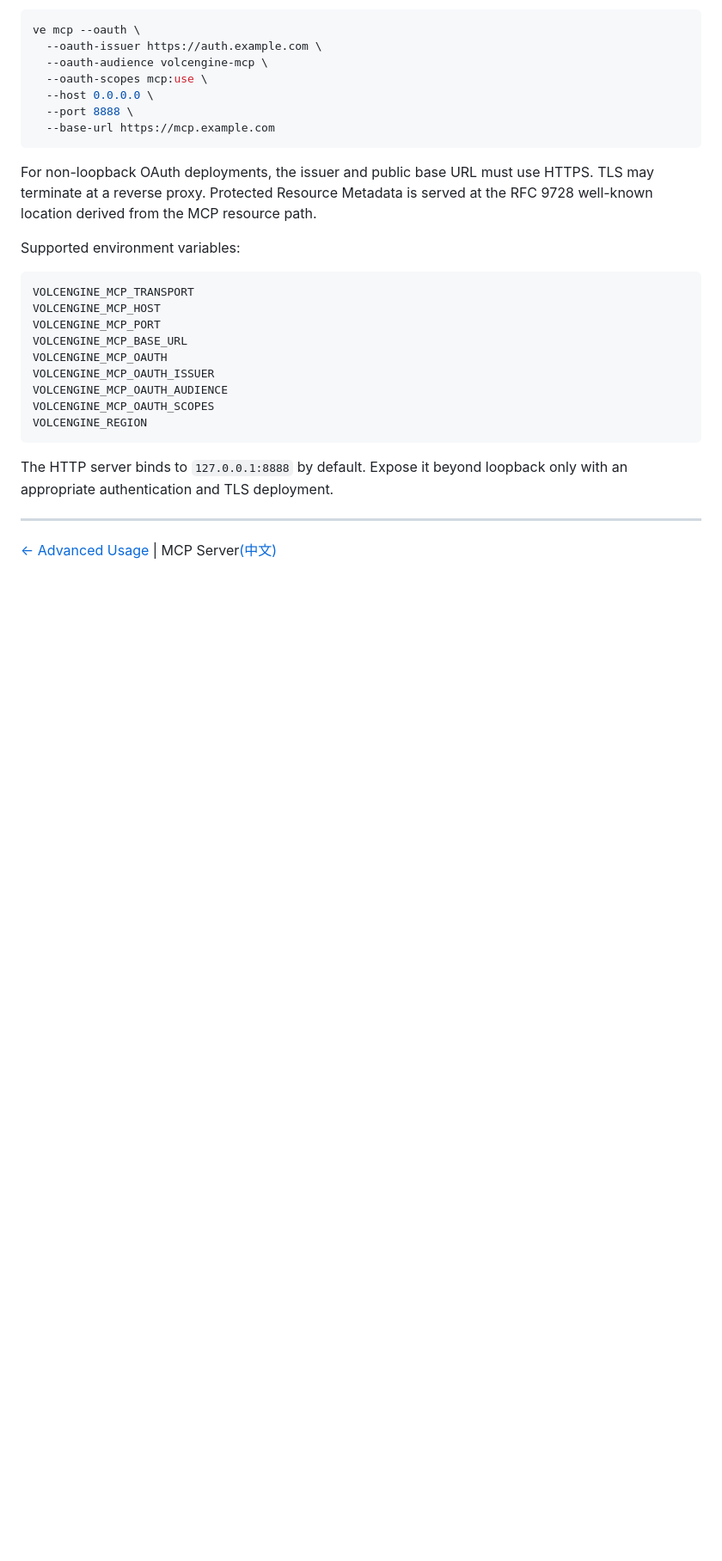
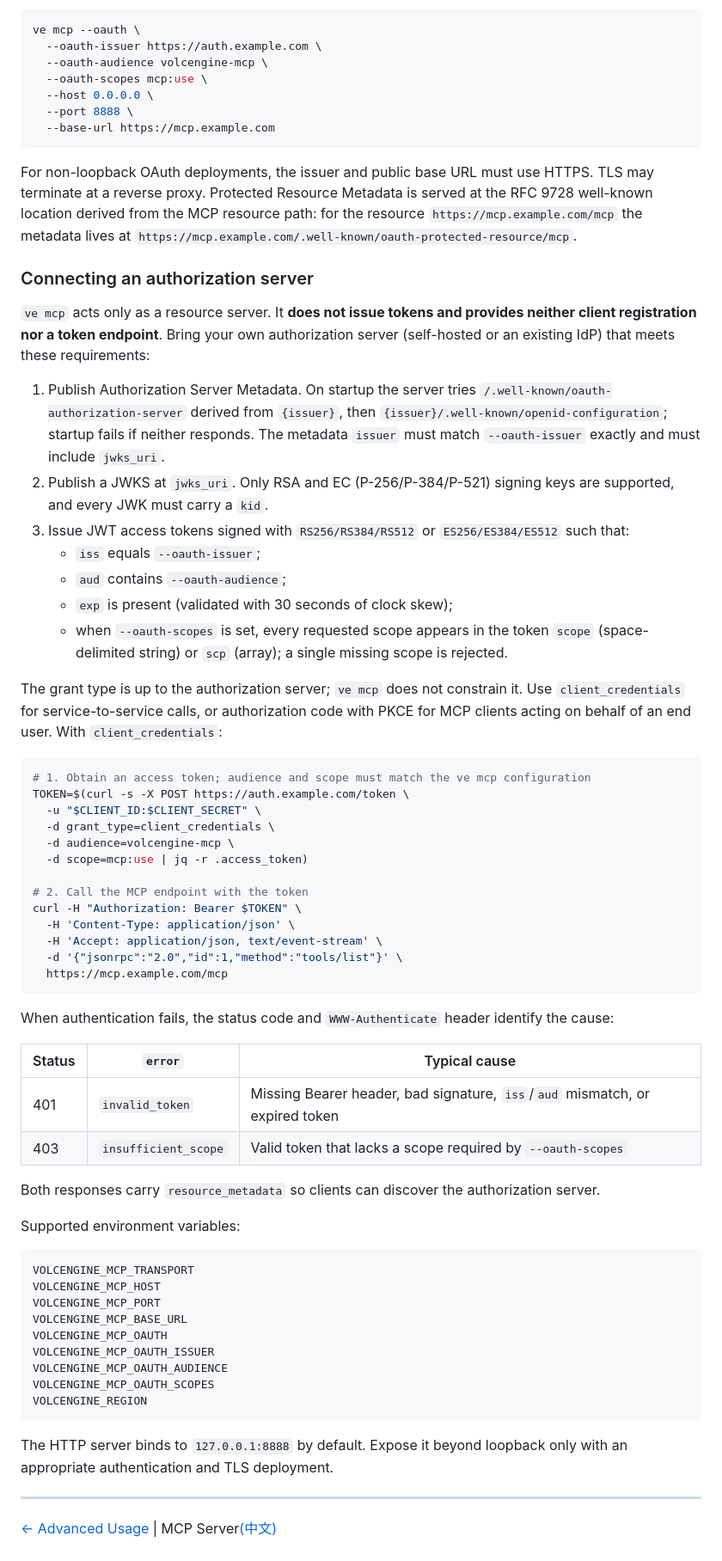
Before and after one commit to volcengine/volcengine-cli, a Markdown page: docs/6-MCP.md, the part around the change. Shown at 86% size. GitHub-like rendering; blank space fills up the shorter version.

````diff
--- a/docs/6-MCP.md
+++ b/docs/6-MCP.md
@@ -101,7 +101,46 @@ ve mcp --oauth \
   --base-url https://mcp.example.com
 ```
 
-For non-loopback OAuth deployments, the issuer and public base URL must use HTTPS. TLS may terminate at a reverse proxy. Protected Resource Metadata is served at the RFC 9728 well-known location derived from the MCP resource path.
+For non-loopback OAuth deployments, the issuer and public base URL must use HTTPS. TLS may terminate at a reverse proxy. Protected Resource Metadata is served at the RFC 9728 well-known location derived from the MCP resource path: for the resource `https://mcp.example.com/mcp` the metadata lives at `https://mcp.example.com/.well-known/oauth-protected-resource/mcp`.
+
+### Connecting an authorization server
+
+`ve mcp` acts only as a resource server. It **does not issue tokens and provides neither client registration nor a token endpoint**. Bring your own authorization server (self-hosted or an existing IdP) that meets these requirements:
+
+1. Publish Authorization Server Metadata. On startup the server tries `/.well-known/oauth-authorization-server` derived from `{issuer}`, then `{issuer}/.well-known/openid-configuration`; startup fails if neither responds. The metadata `issuer` must match `--oauth-issuer` exactly and must include `jwks_uri`.
+2. Publish a JWKS at `jwks_uri`. Only RSA and EC (P-256/P-384/P-521) signing keys are supported, and every JWK must carry a `kid`.
+3. Issue JWT access tokens signed with `RS256/RS384/RS512` or `ES256/ES384/ES512` such that:
+   - `iss` equals `--oauth-issuer`;
+   - `aud` contains `--oauth-audience`;
+   - `exp` is present (validated with 30 seconds of clock skew);
+   - when `--oauth-scopes` is set, every requested scope appears in the token `scope` (space-delimited string) or `scp` (array); a single missing scope is rejected.
+
+The grant type is up to the authorization server; `ve mcp` does not constrain it. Use `client_credentials` for service-to-service calls, or authorization code with PKCE for MCP clients acting on behalf of an end user. With `client_credentials`:
+
+```shell
+# 1. Obtain an access token; audience and scope must match the ve mcp configuration
+TOKEN=$(curl -s -X POST https://auth.example.com/token \
+  -u "$CLIENT_ID:$CLIENT_SECRET" \
+  -d grant_type=client_credentials \
+  -d audience=volcengine-mcp \
+  -d scope=mcp:use | jq -r .access_token)
+
+# 2. Call the MCP endpoint with the token
+curl -H "Authorization: Bearer $TOKEN" \
+  -H 'Content-Type: application/json' \
+  -H 'Accept: application/json, text/event-stream' \
+  -d '{"jsonrpc":"2.0","id":1,"method":"tools/list"}' \
+  https://mcp.example.com/mcp
+```
+
+When authentication fails, the status code and `WWW-Authenticate` header identify the cause:
+
+| Status | `error` | Typical cause |
+| --- | --- | --- |
+| 401 | `invalid_token` | Missing Bearer header, bad signature, `iss`/`aud` mismatch, or expired token |
+| 403 | `insufficient_scope` | Valid token that lacks a scope required by `--oauth-scopes` |
+
+Both responses carry `resource_metadata` so clients can discover the authorization server.
 
 Supported environment variables:
 
````
Also changed, not shown: docs/6-MCP-zh.md (+40 -1 lines).
